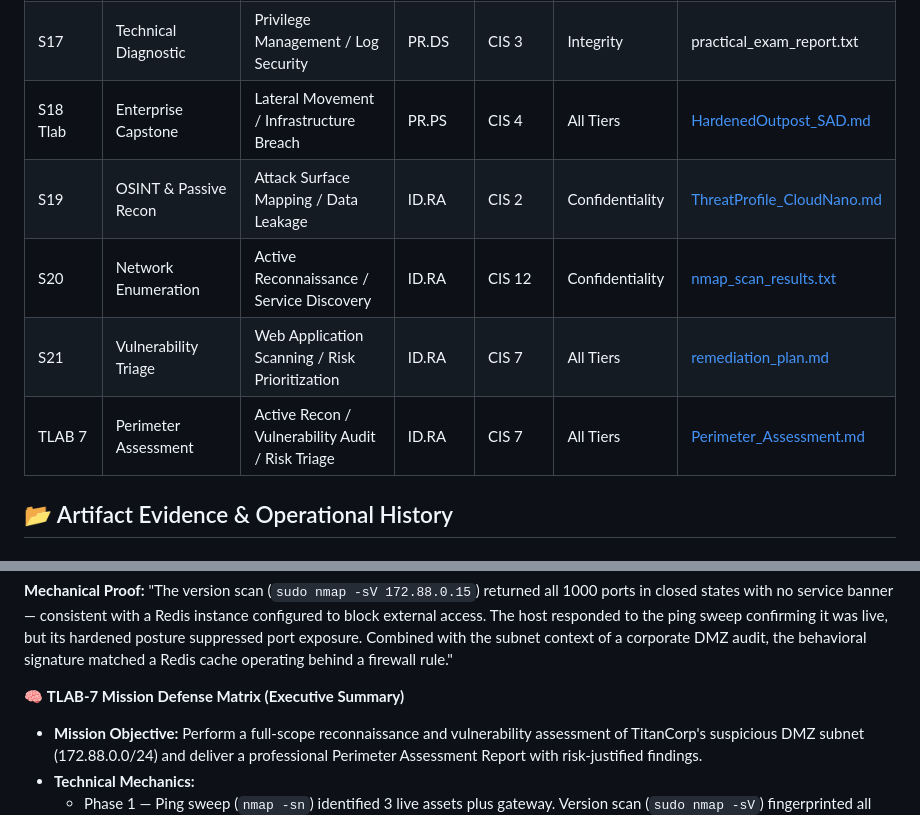
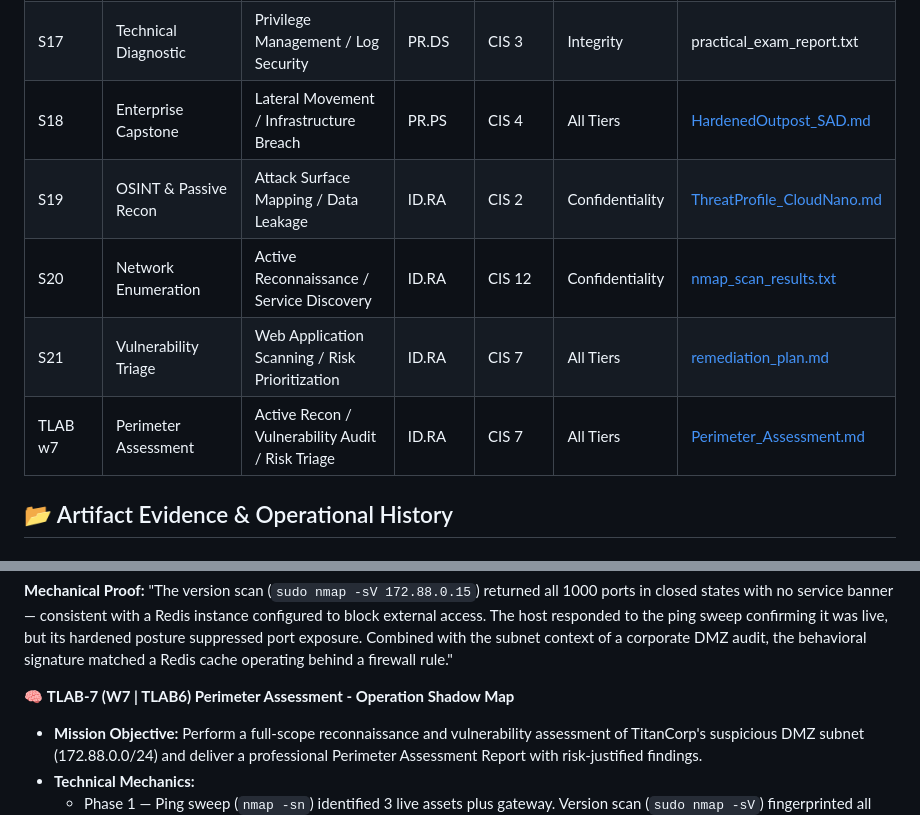
Before and after one commit to CK-Bachoo/IF-Cyber-Portfolio, a Markdown page: README.md, 2 parts joined by grey strips. GitHub-like rendering.

```diff
--- a/README.md
+++ b/README.md
@@ -57,11 +57,12 @@ Professional mobile-first Purple Team environment demonstrating Zero Trust princ
 | TLAB 5   | Enterprise Synthesis | Cross-Platform Integration                      | PR.AC       | CIS 5      | Integrity    | tlab5_report.txt           |
 | S16      | OSI Troubleshooting  | Configuration Sabotage / Isolation               | RS.MI       | CIS 4      | Availability | readiness_check.log        |
 | S17      | Technical Diagnostic  | Privilege Management / Log Security              | PR.DS       | CIS 3      | Integrity    | practical_exam_report.txt |
-| S18 Tlab | Enterprise Capstone  | Lateral Movement / Infrastructure Breach        | PR.PS       | CIS 4      | All Tiers     | [HardenedOutpost_SAD.md](https://github.com/CK-Bachoo/IF-Cyber-Portfolio/blob/main/HardenedOutpost_SAD.md) |
+| S18      | Enterprise Capstone  | Lateral Movement / Infrastructure Breach        | PR.PS       | CIS 4      | All Tiers     | [HardenedOutpost_SAD.md](https://github.com/CK-Bachoo/IF-Cyber-Portfolio/blob/main/HardenedOutpost_SAD.md) |
 | S19      | OSINT & Passive Recon | Attack Surface Mapping / Data Leakage           | ID.RA       | CIS 2      | Confidentiality | [ThreatProfile_CloudNano.md](https://github.com/CK-Bachoo/IF-Cyber-Portfolio/commit/e267d6948ef9000a5aecd23dc42e2ea815817942) |
 | S20      | Network Enumeration  | Active Reconnaissance / Service Discovery        | ID.RA       | CIS 12     | Confidentiality | [nmap_scan_results.txt](https://github.com/CK-Bachoo/IF-Cyber-Portfolio/blob/main/nmap_scan_results.txt) |---
 | S21      | Vulnerability Triage  | Web Application Scanning / Risk Prioritization   | ID.RA       | CIS 7      | All Tiers     | [remediation_plan.md](https://github.com/CK-Bachoo/IF-Cyber-Portfolio/blob/main/remediation_plan.md) |
-| TLAB 7   | Perimeter Assessment | Active Recon / Vulnerability Audit / Risk Triage | ID.RA       | CIS 7      | All Tiers     | [Perimeter_Assessment.md](https://github.com/CK-Bachoo/IF-Cyber-Portfolio/blob/main/Perimeter_Assessment.md) |
+| TLAB w7  | Perimeter Assessment | Active Recon / Vulnerability Audit / Risk Triage | ID.RA       | CIS 7      | All Tiers     | [Perimeter_Assessment.md](https://github.com/CK-Bachoo/IF-Cyber-Portfolio/blob/main/Perimeter_Assessment.md) |
+
 ## 📂 Artifact Evidence & Operational History
 
 ### 🛠️ T1-M1-S01: Portfolio Initialization
@@ -590,7 +591,7 @@ Synthesized the Week 5 Identity track by validating the cross-platform handshake
 
 **Mechanical Proof:** "The version scan (`sudo nmap -sV 172.88.0.15`) returned all 1000 ports in closed states with no service banner — consistent with a Redis instance configured to block external access. The host responded to the ping sweep confirming it was live, but its hardened posture suppressed port exposure. Combined with the subnet context of a corporate DMZ audit, the behavioral signature matched a Redis cache operating behind a firewall rule."
 
-🧠 **TLAB-7 Mission Defense Matrix (Executive Summary)**
+🧠 **TLAB-7  (W7 | TLAB6) Perimeter Assessment - Operation Shadow Map**
 * **Mission Objective:** Perform a full-scope reconnaissance and vulnerability assessment of TitanCorp's suspicious DMZ subnet (172.88.0.0/24) and deliver a professional Perimeter Assessment Report with risk-justified findings.
 * **Technical Mechanics:**
     * Phase 1 — Ping sweep (`nmap -sn`) identified 3 live assets plus gateway. Version scan (`sudo nmap -sV`) fingerprinted all services.
```
